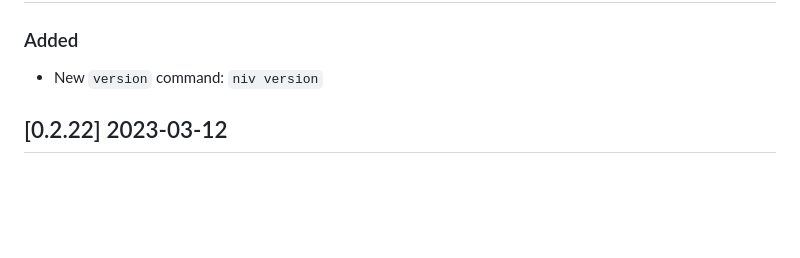
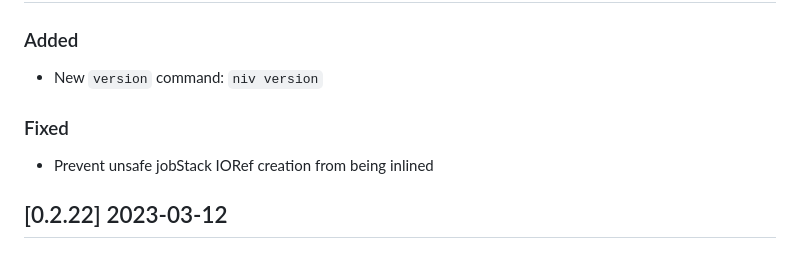
Before and after one commit to nmattia/niv, a Markdown page: CHANGELOG.md, the part around the change. Rendered like a GitHub page; blank space fills up the shorter version.

Commit message:
Update CHANGELOG

```diff
--- a/CHANGELOG.md
+++ b/CHANGELOG.md
@@ -5,6 +5,9 @@
 
 ### Added
 * New `version` command: `niv version`
+
+### Fixed
+* Prevent unsafe jobStack IORef creation from being inlined
 
 ## [0.2.22] 2023-03-12
 
```
